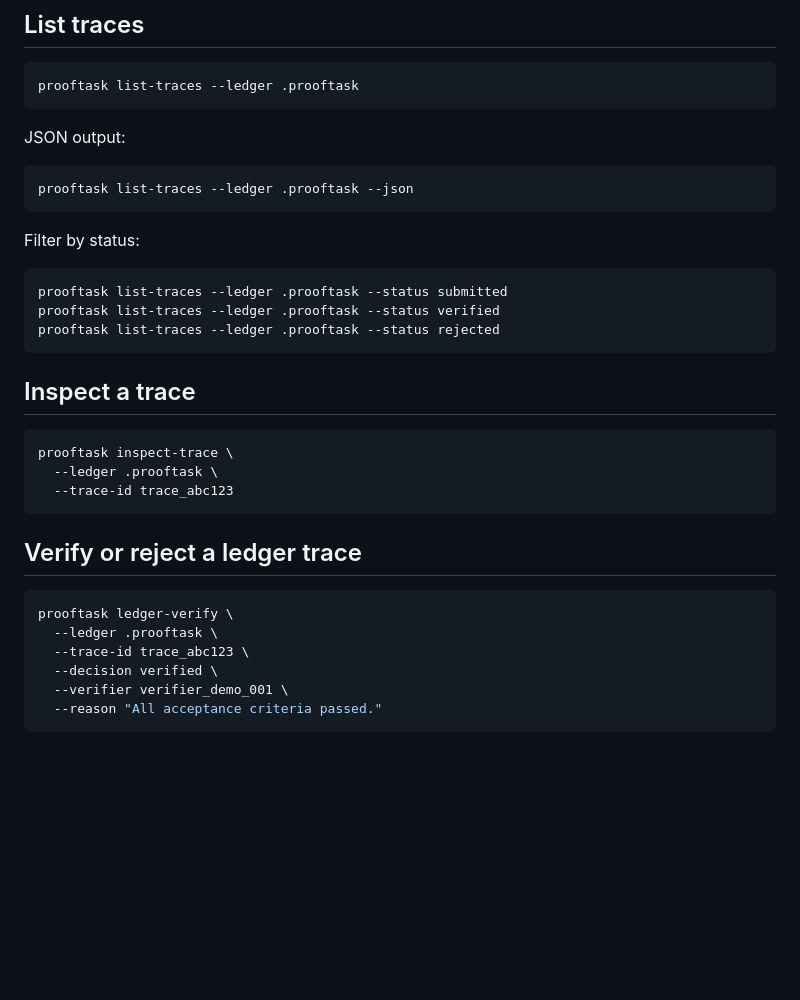
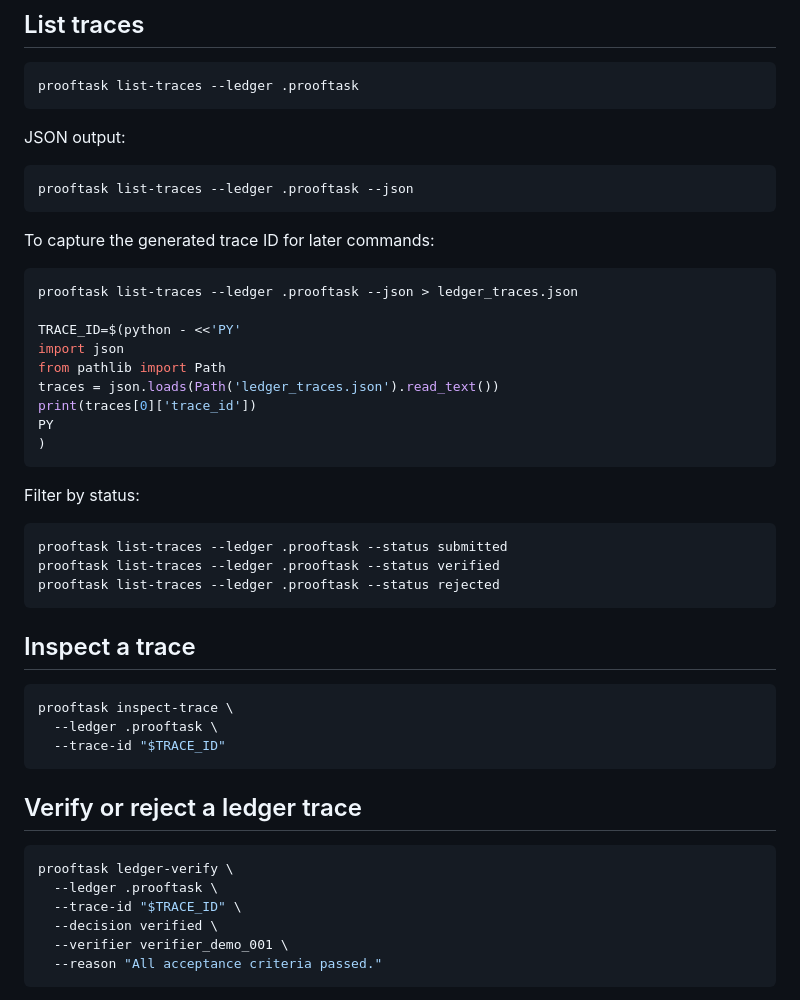
Before and after one commit to safal207/ProofTask, a Markdown page: docs/ledger.md, the part around the change. GitHub-like rendering; blank space fills up the shorter version.

Commit message:
docs: make ledger trace commands executable

````diff
--- a/docs/ledger.md
+++ b/docs/ledger.md
@@ -83,6 +83,20 @@ JSON output:
 prooftask list-traces --ledger .prooftask --json
 ```
 
+To capture the generated trace ID for later commands:
+
+```bash
+prooftask list-traces --ledger .prooftask --json > ledger_traces.json
+
+TRACE_ID=$(python - <<'PY'
+import json
+from pathlib import Path
+traces = json.loads(Path('ledger_traces.json').read_text())
+print(traces[0]['trace_id'])
+PY
+)
+```
+
 Filter by status:
 
 ```bash
@@ -96,7 +110,7 @@ prooftask list-traces --ledger .prooftask --status rejected
 ```bash
 prooftask inspect-trace \
   --ledger .prooftask \
-  --trace-id trace_abc123
+  --trace-id "$TRACE_ID"
 ```
 
 ## Verify or reject a ledger trace
@@ -104,7 +118,7 @@ prooftask inspect-trace \
 ```bash
 prooftask ledger-verify \
   --ledger .prooftask \
-  --trace-id trace_abc123 \
+  --trace-id "$TRACE_ID" \
   --decision verified \
   --verifier verifier_demo_001 \
   --reason "All acceptance criteria passed."
````
